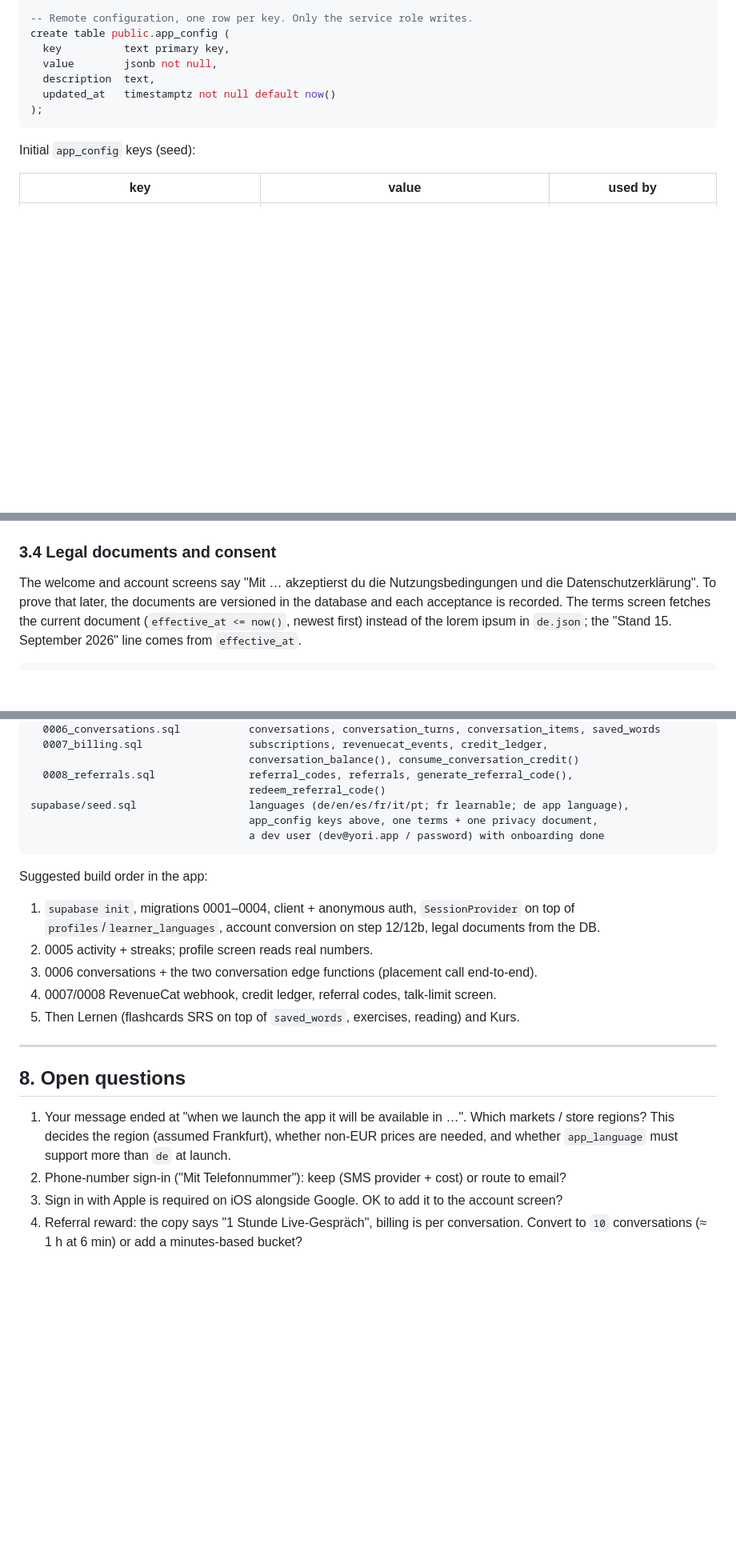
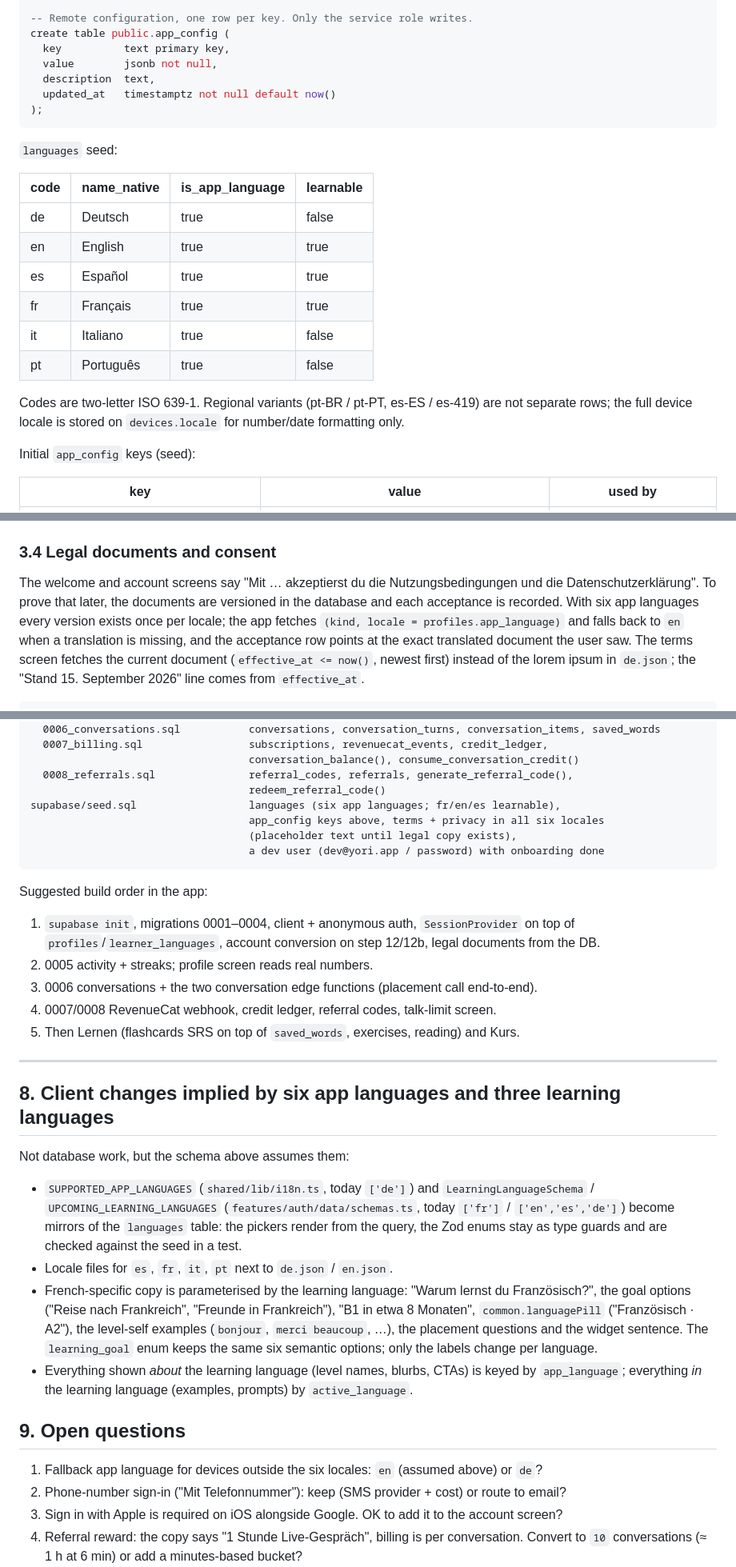
Before and after one commit to timohuennebeck/language-learning-app, a Markdown page: docs/database-plan.md, 3 parts joined by grey strips. Shown at 80% size. Rendered like a GitHub page; blank space fills up the shorter version.

````diff
--- a/docs/database-plan.md
+++ b/docs/database-plan.md
@@ -159,6 +171,20 @@ create table public.app_config (
 );
 ```
 
+`languages` seed:
+
+| code | name_native | is_app_language | learnable |
+| ---- | ----------- | --------------- | --------- |
+| de   | Deutsch     | true            | false     |
+| en   | English     | true            | true      |
+| es   | Español     | true            | true      |
+| fr   | Français    | true            | true      |
+| it   | Italiano    | true            | false     |
+| pt   | Português   | true            | false     |
+
+Codes are two-letter ISO 639-1. Regional variants (pt-BR / pt-PT, es-ES / es-419) are not separate
+rows; the full device locale is stored on `devices.locale` for number/date formatting only.
+
 Initial `app_config` keys (seed):
 
 | key                                  | value                              | used by                     |
@@ -248,7 +281,9 @@ create trigger on_auth_user_created
 
 The welcome and account screens say "Mit … akzeptierst du die Nutzungsbedingungen und die
 Datenschutzerklärung". To prove that later, the documents are versioned in the database and each
-acceptance is recorded. The terms screen fetches the current document (`effective_at <= now()`,
+acceptance is recorded. With six app languages every version exists once per locale; the app
+fetches `(kind, locale = profiles.app_language)` and falls back to `en` when a translation is
+missing, and the acceptance row points at the exact translated document the user saw. The terms screen fetches the current document (`effective_at <= now()`,
 newest first) instead of the lorem ipsum in `de.json`; the "Stand 15. September 2026" line comes
 from `effective_at`.
 
@@ -653,8 +697,9 @@ supabase/migrations/
                                    conversation_balance(), consume_conversation_credit()
   0008_referrals.sql               referral_codes, referrals, generate_referral_code(),
                                    redeem_referral_code()
-supabase/seed.sql                  languages (de/en/es/fr/it/pt; fr learnable; de app language),
-                                   app_config keys above, one terms + one privacy document,
+supabase/seed.sql                  languages (six app languages; fr/en/es learnable),
+                                   app_config keys above, terms + privacy in all six locales
+                                   (placeholder text until legal copy exists),
                                    a dev user (dev@yori.app / password) with onboarding done
 ```
 
@@ -669,11 +714,26 @@ Suggested build order in the app:
 
 ---
 
-## 8. Open questions
+## 8. Client changes implied by six app languages and three learning languages
 
-1. Your message ended at "when we launch the app it will be available in …". Which markets /
-   store regions? This decides the region (assumed Frankfurt), whether non-EUR prices are needed,
-   and whether `app_language` must support more than `de` at launch.
+Not database work, but the schema above assumes them:
+
+- `SUPPORTED_APP_LANGUAGES` (`shared/lib/i18n.ts`, today `['de']`) and
+  `LearningLanguageSchema` / `UPCOMING_LEARNING_LANGUAGES` (`features/auth/data/schemas.ts`,
+  today `['fr']` / `['en','es','de']`) become mirrors of the `languages` table: the pickers render
+  from the query, the Zod enums stay as type guards and are checked against the seed in a test.
+- Locale files for `es`, `fr`, `it`, `pt` next to `de.json` / `en.json`.
+- French-specific copy is parameterised by the learning language: "Warum lernst du Französisch?",
+  the goal options ("Reise nach Frankreich", "Freunde in Frankreich"), "B1 in etwa 8 Monaten",
+  `common.languagePill` ("Französisch · A2"), the level-self examples (`bonjour`, `merci
+  beaucoup`, …), the placement questions and the widget sentence. The `learning_goal` enum keeps
+  the same six semantic options; only the labels change per language.
+- Everything shown *about* the learning language (level names, blurbs, CTAs) is keyed by
+  `app_language`; everything *in* the learning language (examples, prompts) by `active_language`.
+
+## 9. Open questions
+
+1. Fallback app language for devices outside the six locales: `en` (assumed above) or `de`?
 2. Phone-number sign-in ("Mit Telefonnummer"): keep (SMS provider + cost) or route to email?
 3. Sign in with Apple is required on iOS alongside Google. OK to add it to the account screen?
 4. Referral reward: the copy says "1 Stunde Live-Gespräch", billing is per conversation. Convert to
````
Also changed, not shown: other parts of docs/database-plan.md (+42 -14 lines).
